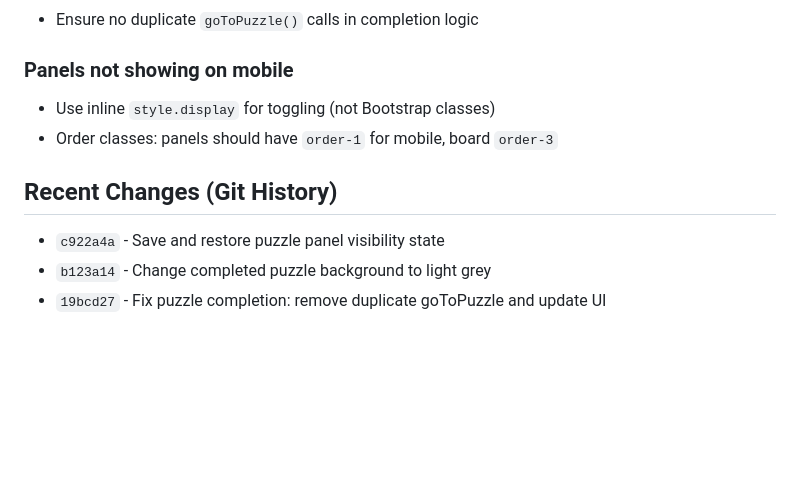
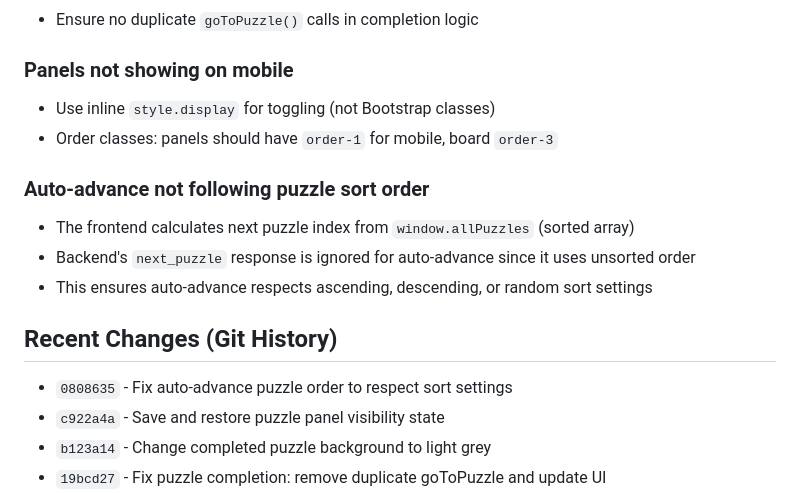
Before and after one commit to ticoneva/chess-utilities, a Markdown page: chess_server_claude/CLAUDE.md, the part around the change. GitHub-like rendering; blank space fills up the shorter version.

Commit message:
Update CLAUDE.md with auto-advance fix documentation
- Add recent commit 0808635 to Recent Changes section
- Document the auto-advance puzzle order fix in Common Issues & Solutions

```diff
--- a/chess_server_claude/CLAUDE.md
+++ b/chess_server_claude/CLAUDE.md
@@ -318,8 +318,14 @@ playwright-cli resize 375 812
 - Use inline `style.display` for toggling (not Bootstrap classes)
 - Order classes: panels should have `order-1` for mobile, board `order-3`
 
+### Auto-advance not following puzzle sort order
+- The frontend calculates next puzzle index from `window.allPuzzles` (sorted array)
+- Backend's `next_puzzle` response is ignored for auto-advance since it uses unsorted order
+- This ensures auto-advance respects ascending, descending, or random sort settings
+
 ## Recent Changes (Git History)
 
+- `0808635` - Fix auto-advance puzzle order to respect sort settings
 - `c922a4a` - Save and restore puzzle panel visibility state
 - `b123a14` - Change completed puzzle background to light grey
 - `19bcd27` - Fix puzzle completion: remove duplicate goToPuzzle and update UI
```
